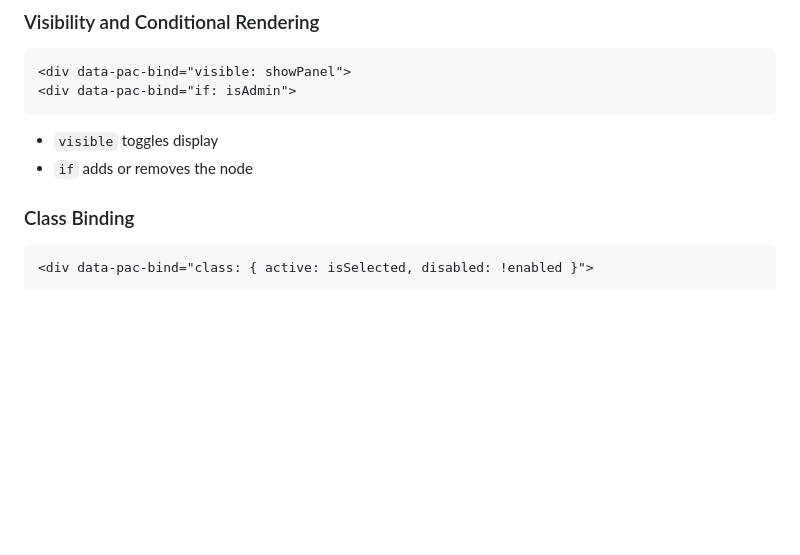
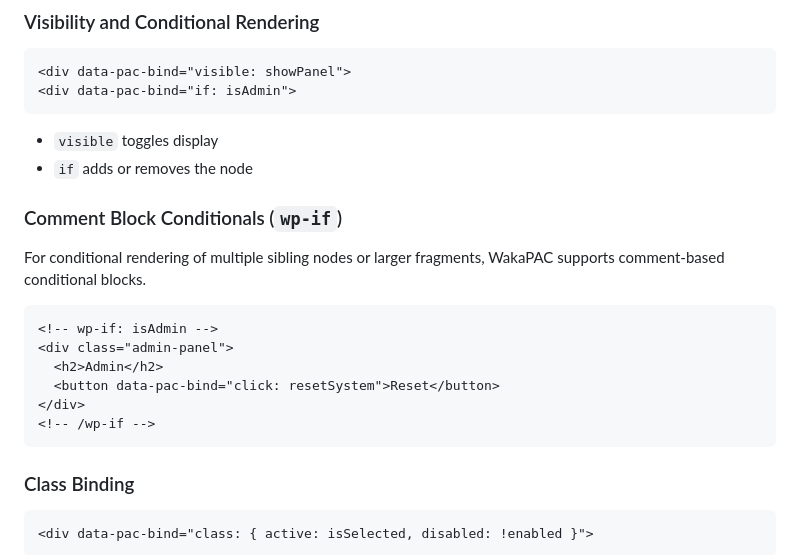
Before and after one commit to quellabs/wakapac, a Markdown page: README.md, the part around the change. Drawn GitHub-style; blank space fills up the shorter version.

````diff
--- a/README.md
+++ b/README.md
@@ -56,6 +56,19 @@ Call component methods directly:
 
 - `visible` toggles display
 - `if` adds or removes the node
+
+### Comment Block Conditionals (`wp-if`)
+
+For conditional rendering of multiple sibling nodes or larger fragments, WakaPAC supports comment-based conditional blocks.
+
+```html
+<!-- wp-if: isAdmin -->
+<div class="admin-panel">
+  <h2>Admin</h2>
+  <button data-pac-bind="click: resetSystem">Reset</button>
+</div>
+<!-- /wp-if -->
+```
 
 ### Class Binding
 
````
